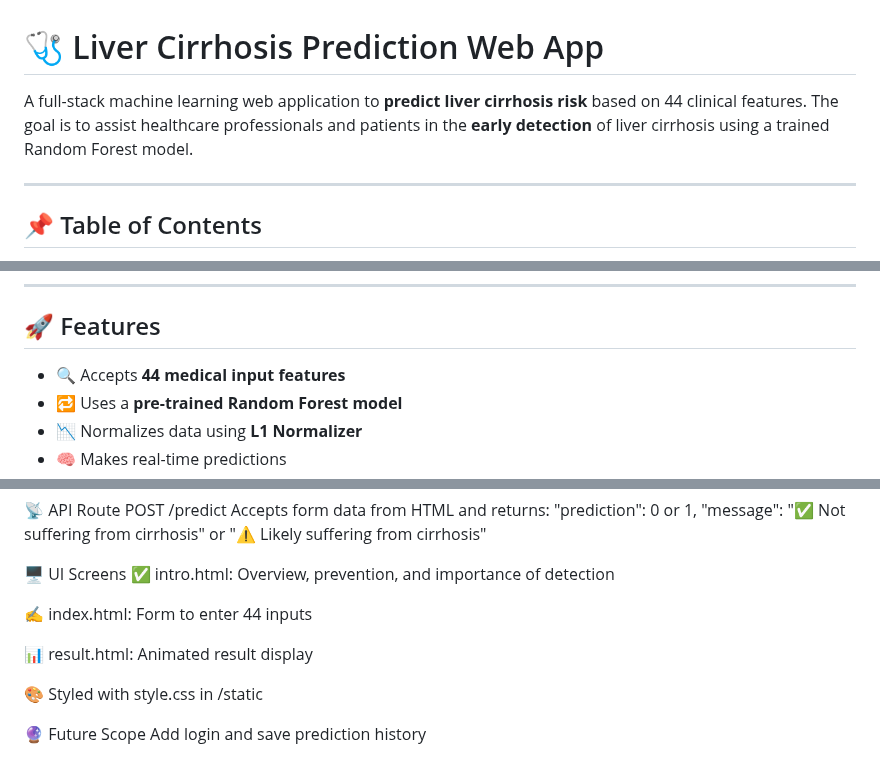
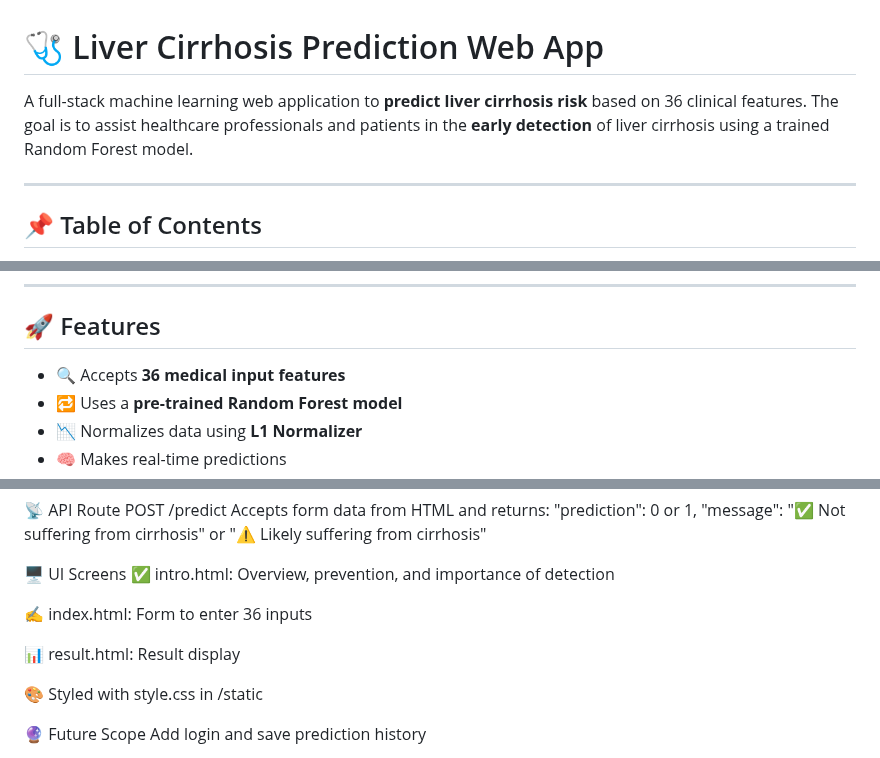
Before and after one commit to mvasu17/Revolutionizing_Liver_Care, a Markdown page: README.md, 3 parts joined by grey strips. Drawn GitHub-style.

```diff
--- a/README.md
+++ b/README.md
@@ -1,6 +1,6 @@
 # 🩺 Liver Cirrhosis Prediction Web App
 
-A full-stack machine learning web application to **predict liver cirrhosis risk** based on 44 clinical features. The goal is to assist healthcare professionals and patients in the **early detection** of liver cirrhosis using a trained Random Forest model.
+A full-stack machine learning web application to **predict liver cirrhosis risk** based on 36 clinical features. The goal is to assist healthcare professionals and patients in the **early detection** of liver cirrhosis using a trained Random Forest model.
 
 ---
 
@@ -48,7 +48,7 @@ Liver Cirrhosis is a chronic disease that causes irreversible damage to the live
 
 ## 🚀 Features
 
-- 🔍 Accepts **44 medical input features**
+- 🔍 Accepts **36 medical input features**
 - 🔁 Uses a **pre-trained Random Forest model**
 - 📉 Normalizes data using **L1 Normalizer**
 - 🧠 Makes real-time predictions
@@ -109,9 +109,9 @@ Accepts form data from HTML and returns:
 🖥️ UI Screens
 ✅ intro.html: Overview, prevention, and importance of detection
 
-✍️ index.html: Form to enter 44 inputs
+✍️ index.html: Form to enter 36 inputs
 
-📊 result.html: Animated result display
+📊 result.html: Result display
 
 🎨 Styled with style.css in /static
 
```
